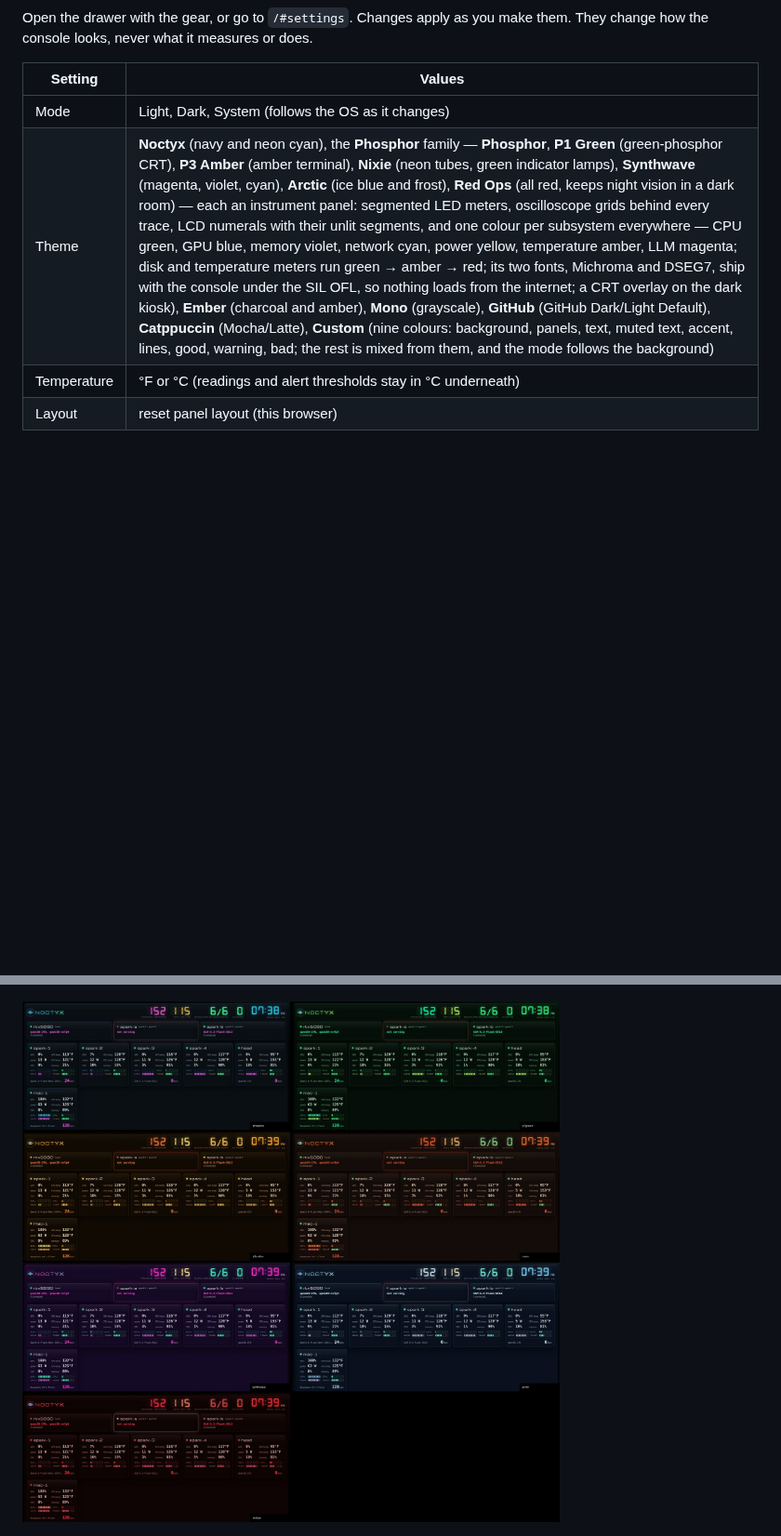
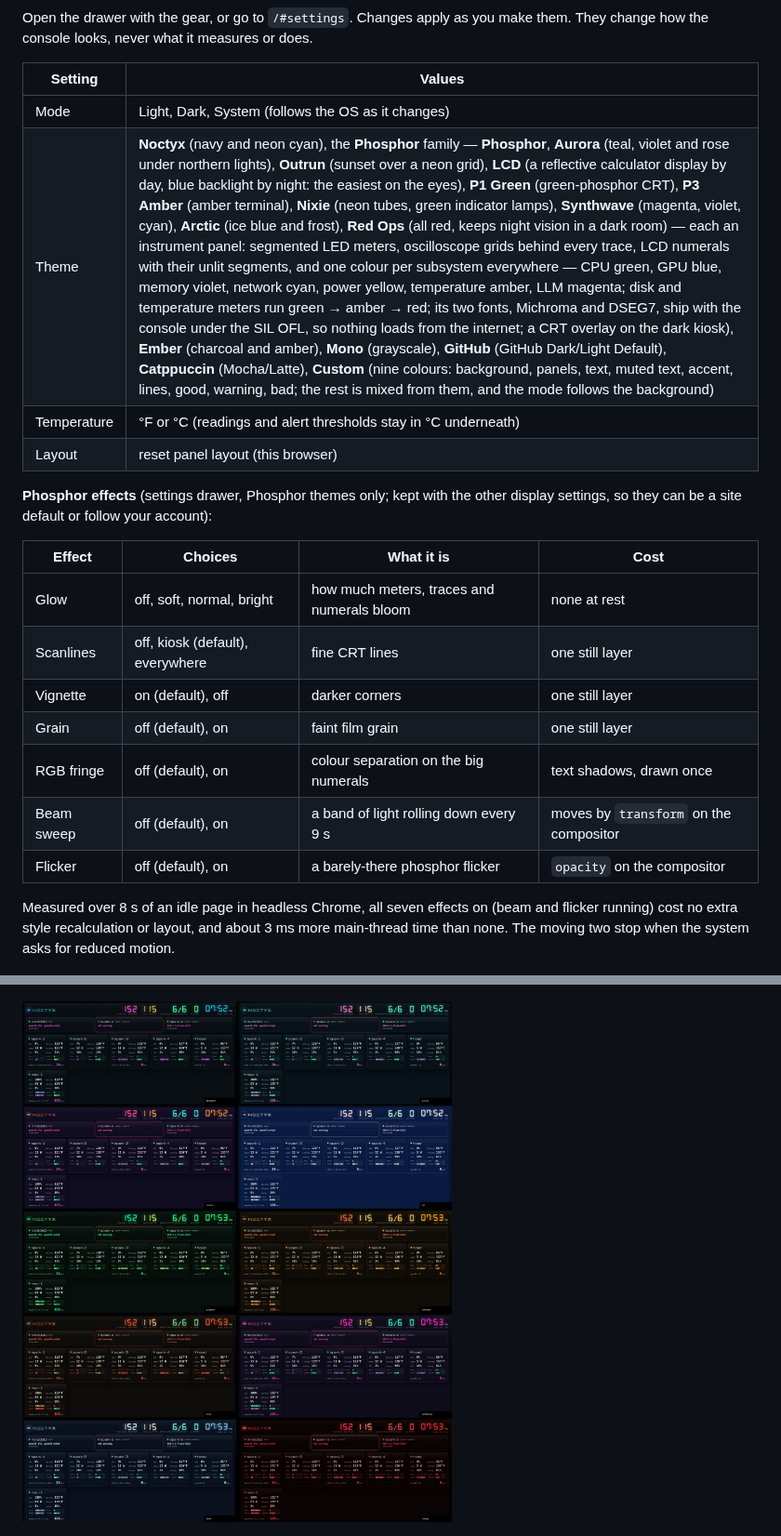
Before and after one commit to BobClawblaw/noctyx, a Markdown page: docs/guide/console.md, 2 parts joined by grey strips. Shown at 93% size. Drawn GitHub-style; pictures changed too: docs/screenshots/phosphor-family.jpg; blank space fills up the shorter version.

```diff
--- a/docs/guide/console.md
+++ b/docs/guide/console.md
@@ -127,9 +127,26 @@ looks, never what it measures or does.
 | Setting | Values |
 |---|---|
 | Mode | Light, Dark, System (follows the OS as it changes) |
-| Theme | **Noctyx** (navy and neon cyan), the **Phosphor** family — **Phosphor**, **P1 Green** (green-phosphor CRT), **P3 Amber** (amber terminal), **Nixie** (neon tubes, green indicator lamps), **Synthwave** (magenta, violet, cyan), **Arctic** (ice blue and frost), **Red Ops** (all red, keeps night vision in a dark room) — each an instrument panel: segmented LED meters, oscilloscope grids behind every trace, LCD numerals with their unlit segments, and one colour per subsystem everywhere — CPU green, GPU blue, memory violet, network cyan, power yellow, temperature amber, LLM magenta; disk and temperature meters run green → amber → red; its two fonts, Michroma and DSEG7, ship with the console under the SIL OFL, so nothing loads from the internet; a CRT overlay on the dark kiosk), **Ember** (charcoal and amber), **Mono** (grayscale), **GitHub** (GitHub Dark/Light Default), **Catppuccin** (Mocha/Latte), **Custom** (nine colours: background, panels, text, muted text, accent, lines, good, warning, bad; the rest is mixed from them, and the mode follows the background) |
+| Theme | **Noctyx** (navy and neon cyan), the **Phosphor** family — **Phosphor**, **Aurora** (teal, violet and rose under northern lights), **Outrun** (sunset over a neon grid), **LCD** (a reflective calculator display by day, blue backlight by night: the easiest on the eyes), **P1 Green** (green-phosphor CRT), **P3 Amber** (amber terminal), **Nixie** (neon tubes, green indicator lamps), **Synthwave** (magenta, violet, cyan), **Arctic** (ice blue and frost), **Red Ops** (all red, keeps night vision in a dark room) — each an instrument panel: segmented LED meters, oscilloscope grids behind every trace, LCD numerals with their unlit segments, and one colour per subsystem everywhere — CPU green, GPU blue, memory violet, network cyan, power yellow, temperature amber, LLM magenta; disk and temperature meters run green → amber → red; its two fonts, Michroma and DSEG7, ship with the console under the SIL OFL, so nothing loads from the internet; a CRT overlay on the dark kiosk), **Ember** (charcoal and amber), **Mono** (grayscale), **GitHub** (GitHub Dark/Light Default), **Catppuccin** (Mocha/Latte), **Custom** (nine colours: background, panels, text, muted text, accent, lines, good, warning, bad; the rest is mixed from them, and the mode follows the background) |
 | Temperature | °F or °C (readings and alert thresholds stay in °C underneath) |
 | Layout | reset panel layout (this browser) |
+
+**Phosphor effects** (settings drawer, Phosphor themes only; kept with the other display settings, so they can
+be a site default or follow your account):
+
+| Effect | Choices | What it is | Cost |
+|---|---|---|---|
+| Glow | off, soft, normal, bright | how much meters, traces and numerals bloom | none at rest |
+| Scanlines | off, kiosk (default), everywhere | fine CRT lines | one still layer |
+| Vignette | on (default), off | darker corners | one still layer |
+| Grain | off (default), on | faint film grain | one still layer |
+| RGB fringe | off (default), on | colour separation on the big numerals | text shadows, drawn once |
+| Beam sweep | off (default), on | a band of light rolling down every 9 s | moves by `transform` on the compositor |
+| Flicker | off (default), on | a barely-there phosphor flicker | `opacity` on the compositor |
+
+Measured over 8 s of an idle page in headless Chrome, all seven effects on (beam and flicker running) cost
+no extra style recalculation or layout, and about 3 ms more main-thread time than none. The moving two stop
+when the system asks for reduced motion.
 
 ![Phosphor, the kiosk](../screenshots/phosphor-kiosk.png)
 
```
Also changed, not shown: README.md (+2 -2 lines), 4 other files.
